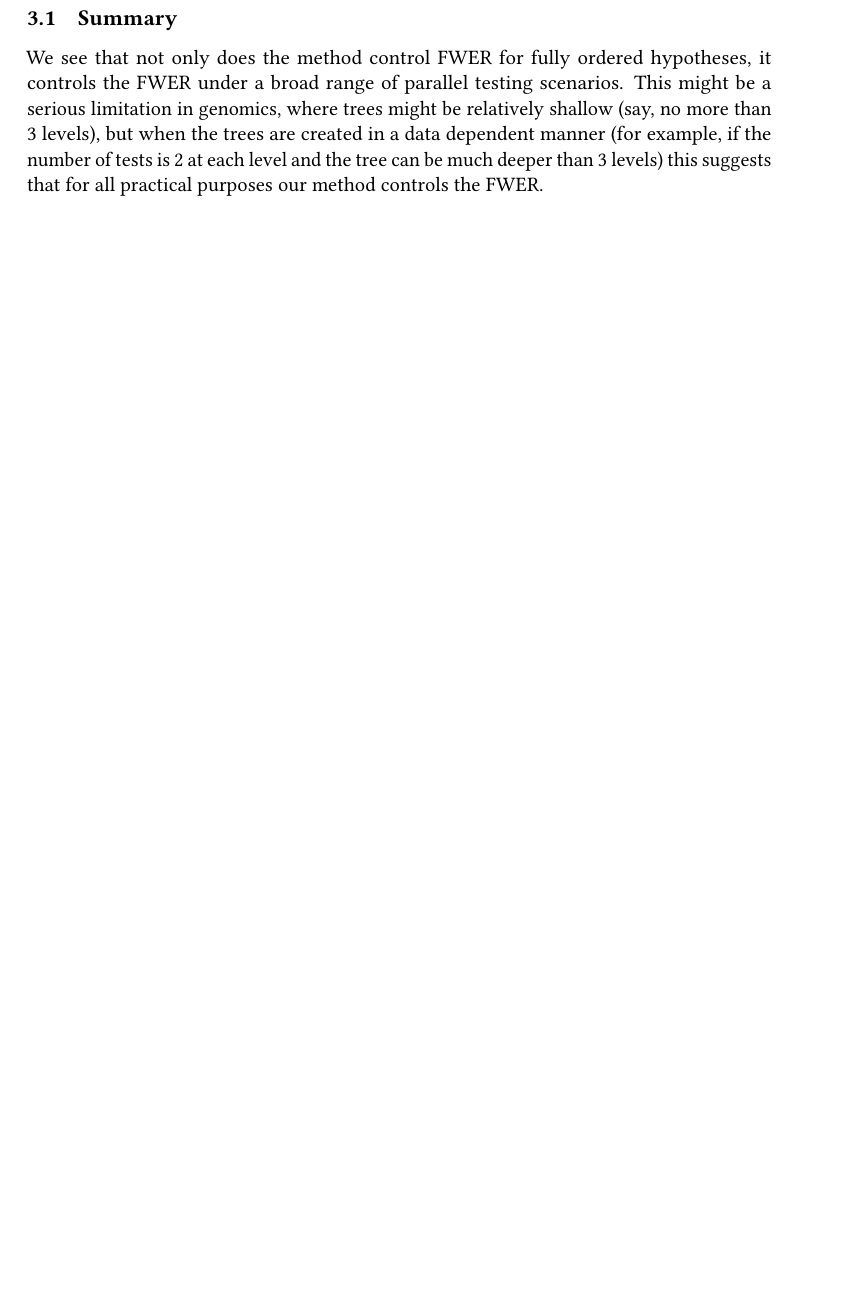
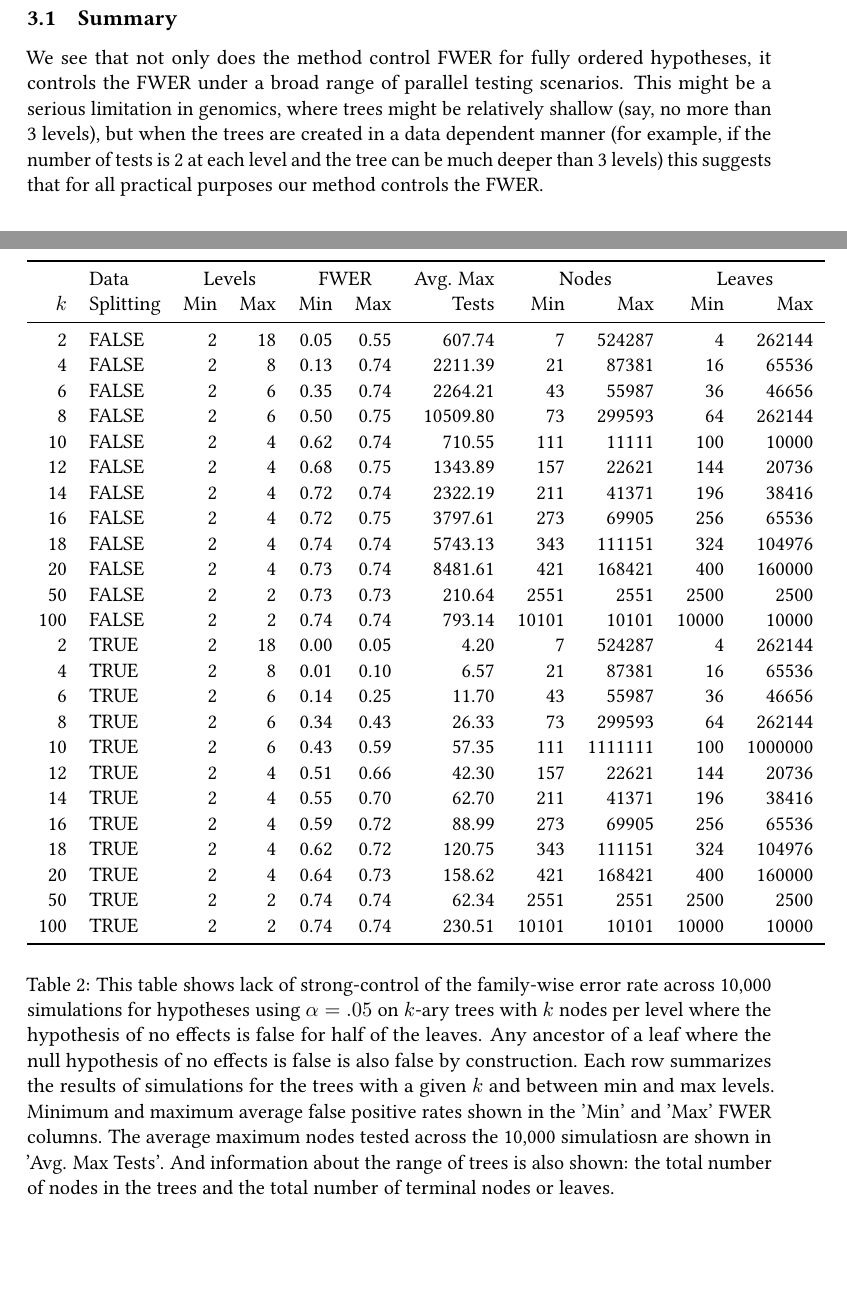
Before and after one commit to bowers-illinois-edu/test_performance_sims, a LaTeX document (Paper/theory.tex, which reads Paper/strong_control_naive_tab.tex): part of page 8 of 9 before the commit and two parts of pages 9 and 10 of 11 after it, the two joined at a grey line, cut so that both start at the same text, the shorter picture padded with empty space. Compiled offline with pdfLaTeX.

Commit message:
Add the naive strong control table

```diff
--- /dev/null
+++ b/Paper/strong_control_naive_tab.tex
@@ -0,0 +1,47 @@
+% latex table generated in R 4.4.3 by xtable 1.8-4 package
+% Mon Apr 14 08:38:33 2025
+\begin{table}[ht]
+\centering
+\begin{tabular}{rlrrrrrrrrr}
+  \toprule
+  &Data&\multicolumn{2}{c}{Levels} &\multicolumn{2}{c}{FWER} & Avg. Max &
+  \multicolumn{2}{c}{Nodes} & \multicolumn{2}{c}{Leaves}\\ $k$ & Splitting & Min & Max & Min & Max & Tests & Min & Max & Min & Max \\ \midrule
+  2 & FALSE &   2 &  18 & 0.05 & 0.55 & 607.74 &   7 & 524287 &   4 & 262144 \\
+    4 & FALSE &   2 &   8 & 0.13 & 0.74 & 2211.39 &  21 & 87381 &  16 & 65536 \\
+    6 & FALSE &   2 &   6 & 0.35 & 0.74 & 2264.21 &  43 & 55987 &  36 & 46656 \\
+    8 & FALSE &   2 &   6 & 0.50 & 0.75 & 10509.80 &  73 & 299593 &  64 & 262144 \\
+   10 & FALSE &   2 &   4 & 0.62 & 0.74 & 710.55 & 111 & 11111 & 100 & 10000 \\
+   12 & FALSE &   2 &   4 & 0.68 & 0.75 & 1343.89 & 157 & 22621 & 144 & 20736 \\
+   14 & FALSE &   2 &   4 & 0.72 & 0.74 & 2322.19 & 211 & 41371 & 196 & 38416 \\
+   16 & FALSE &   2 &   4 & 0.72 & 0.75 & 3797.61 & 273 & 69905 & 256 & 65536 \\
+   18 & FALSE &   2 &   4 & 0.74 & 0.74 & 5743.13 & 343 & 111151 & 324 & 104976 \\
+   20 & FALSE &   2 &   4 & 0.73 & 0.74 & 8481.61 & 421 & 168421 & 400 & 160000 \\
+   50 & FALSE &   2 &   2 & 0.73 & 0.73 & 210.64 & 2551 & 2551 & 2500 & 2500 \\
+  100 & FALSE &   2 &   2 & 0.74 & 0.74 & 793.14 & 10101 & 10101 & 10000 & 10000 \\
+    2 & TRUE &   2 &  18 & 0.00 & 0.05 & 4.20 &   7 & 524287 &   4 & 262144 \\
+    4 & TRUE &   2 &   8 & 0.01 & 0.10 & 6.57 &  21 & 87381 &  16 & 65536 \\
+    6 & TRUE &   2 &   6 & 0.14 & 0.25 & 11.70 &  43 & 55987 &  36 & 46656 \\
+    8 & TRUE &   2 &   6 & 0.34 & 0.43 & 26.33 &  73 & 299593 &  64 & 262144 \\
+   10 & TRUE &   2 &   6 & 0.43 & 0.59 & 57.35 & 111 & 1111111 & 100 & 1000000 \\
+   12 & TRUE &   2 &   4 & 0.51 & 0.66 & 42.30 & 157 & 22621 & 144 & 20736 \\
+   14 & TRUE &   2 &   4 & 0.55 & 0.70 & 62.70 & 211 & 41371 & 196 & 38416 \\
+   16 & TRUE &   2 &   4 & 0.59 & 0.72 & 88.99 & 273 & 69905 & 256 & 65536 \\
+   18 & TRUE &   2 &   4 & 0.62 & 0.72 & 120.75 & 343 & 111151 & 324 & 104976 \\
+   20 & TRUE &   2 &   4 & 0.64 & 0.73 & 158.62 & 421 & 168421 & 400 & 160000 \\
+   50 & TRUE &   2 &   2 & 0.74 & 0.74 & 62.34 & 2551 & 2551 & 2500 & 2500 \\
+  100 & TRUE &   2 &   2 & 0.74 & 0.74 & 230.51 & 10101 & 10101 & 10000 & 10000 \\
+   \bottomrule
+\end{tabular}
+\caption{This table shows  lack of strong-control
+  of the family-wise error rate across 10,000 simulations for hypotheses using
+  $\alpha=.05$ on $k$-ary trees with $k$ nodes per level where the hypothesis
+  of no effects is false for half of the leaves. Any ancestor of a leaf where
+  the null hypothesis of no effects is false is also false by construction.
+  Each row summarizes the results of simulations for the trees with a given $k$
+  and between min and max levels. Minimum and maximum average false positive
+  rates shown in the 'Min' and 'Max' FWER columns. The average maximum nodes
+  tested across the 10,000 simulatiosn are shown in 'Avg. Max Tests'. And
+  information about the range of trees is also shown: the total number of nodes
+  in the trees and the total number of terminal nodes or leaves.}
+\label{tab:strong_control_naive}
+\end{table}
```
Also changed, not shown: Paper/theory.tex (+52 -3 lines), Paper/weak_control_sim_tab.tex (+1 -1 lines), 1 other file.
